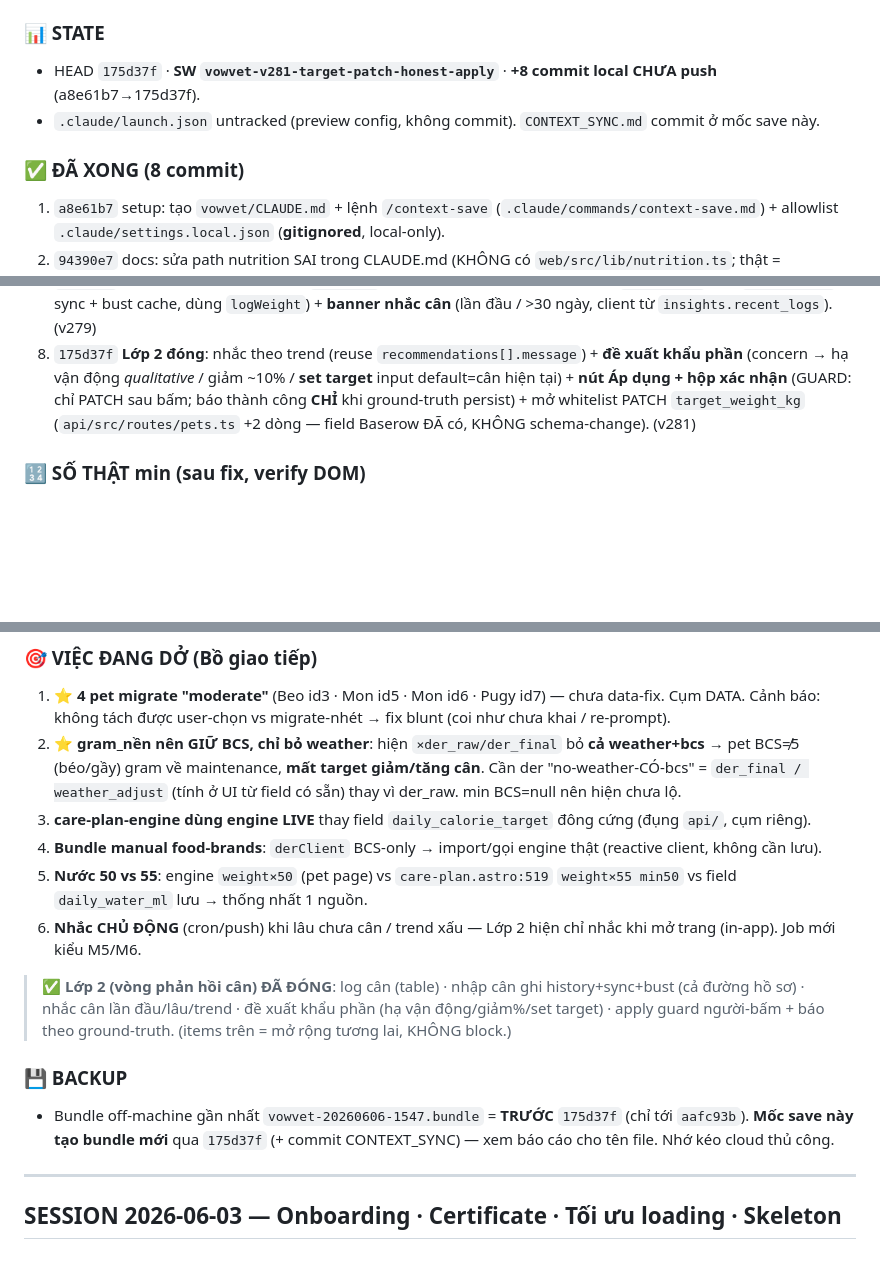
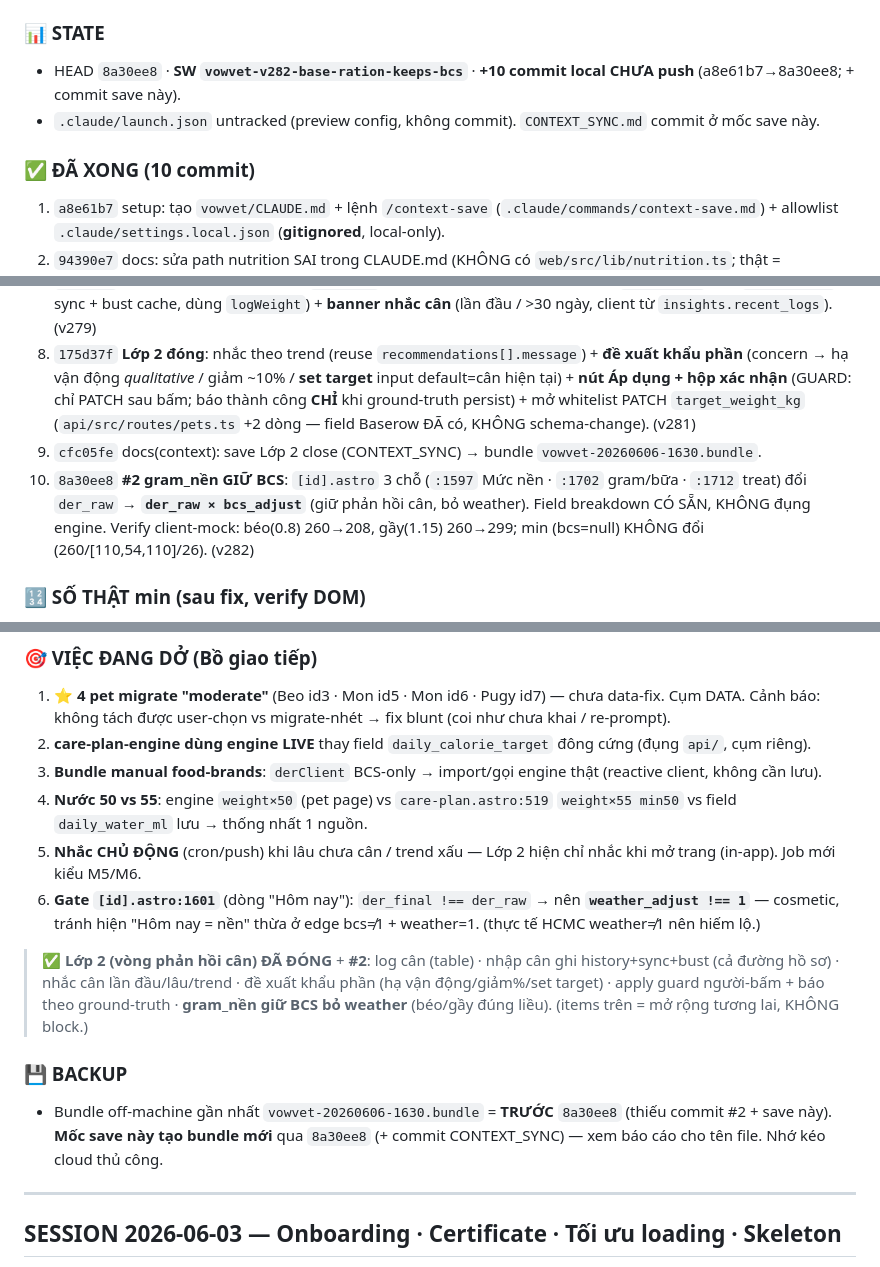
Before and after one commit to duytruongphat99999-sudo/vowvet, a Markdown page: CONTEXT_SYNC.md, 3 parts joined by grey strips. Rendered like a GitHub page; blank space fills up the shorter version.

Commit message:
docs(context): save #2 close (base ration keeps BCS) — HEAD 8a30ee8, SW v282
Co-authored-by: Claude Opus 4.8 (1M context) <noreply@anthropic.com>

```diff
--- a/CONTEXT_SYNC.md
+++ b/CONTEXT_SYNC.md
@@ -13,10 +13,10 @@
 > Arc: setup → recon nutrition (3 nguồn DER lệch) → engine A AAHA/WSAVA → hợp nhất nguồn → pet page base/today split + data-fix min → **Lớp 2**: bịt rò ghi-cân + nhắc cân + đề xuất khẩu phần + apply guard + mở whitelist `target_weight_kg`. *(APPEND — KHÔNG ghi đè.)*
 
 ### 📊 STATE
-- HEAD `175d37f` · **SW `vowvet-v281-target-patch-honest-apply`** · **+8 commit local CHƯA push** (a8e61b7→175d37f).
+- HEAD `8a30ee8` · **SW `vowvet-v282-base-ration-keeps-bcs`** · **+10 commit local CHƯA push** (a8e61b7→8a30ee8; + commit save này).
 - `.claude/launch.json` untracked (preview config, không commit). `CONTEXT_SYNC.md` commit ở mốc save này.
 
-### ✅ ĐÃ XONG (8 commit)
+### ✅ ĐÃ XONG (10 commit)
 1. `a8e61b7` setup: tạo `vowvet/CLAUDE.md` + lệnh `/context-save` (`.claude/commands/context-save.md`) + allowlist `.claude/settings.local.json` (**gitignored**, local-only).
 2. `94390e7` docs: sửa path nutrition SAI trong CLAUDE.md (KHÔNG có `web/src/lib/nutrition.ts`; thật = `shared/nutrition-engine.ts` + `api/src/lib|routes/nutrition.ts` + DER client `food-brands.astro`) + ghi **ENGINE là chân lý DER**.
 3. `43e4b7e` **Cluster-1** fix engine A (`shared/nutrition-engine.ts`) chuẩn **AAHA/WSAVA**: default activity `moderate`→**`sedentary`** (1.6→1.2 khi null), bỏ phạt **senior 0.9→1.0 / geriatric 0.85→1.0**, thêm field **`ageingNote`** (senior/geri). **RER & generateMealPlan KHÔNG đổi**.
@@ -25,6 +25,8 @@
 6. `aafc93b` docs(context): save Bước 3 + Lớp 2 recon (CONTEXT_SYNC) → bundle off-machine `vowvet-20260606-1547.bundle`.
 7. `d29d161` **Lớp 2 p1**: bịt rò ghi-cân — `saveEdit` đổi cân qua hồ sơ giờ cũng POST `weight-log` (ghi `weight_logs` + sync + bust cache, dùng `logWeight`) + **banner nhắc cân** (lần đầu / >30 ngày, client từ `insights.recent_logs`). (v279)
 8. `175d37f` **Lớp 2 đóng**: nhắc theo trend (reuse `recommendations[].message`) + **đề xuất khẩu phần** (concern → hạ vận động *qualitative* / giảm ~10% / **set target** input default=cân hiện tại) + **nút Áp dụng + hộp xác nhận** (GUARD: chỉ PATCH sau bấm; báo thành công **CHỈ** khi ground-truth persist) + mở whitelist PATCH `target_weight_kg` (`api/src/routes/pets.ts` +2 dòng — field Baserow ĐÃ có, KHÔNG schema-change). (v281)
+9. `cfc05fe` docs(context): save Lớp 2 close (CONTEXT_SYNC) → bundle `vowvet-20260606-1630.bundle`.
+10. `8a30ee8` **#2 gram_nền GIỮ BCS**: `[id].astro` 3 chỗ (`:1597` Mức nền · `:1702` gram/bữa · `:1712` treat) đổi `der_raw` → **`der_raw × bcs_adjust`** (giữ phản hồi cân, bỏ weather). Field breakdown CÓ SẴN, KHÔNG đụng engine. Verify client-mock: béo(0.8) 260→208, gầy(1.15) 260→299; min (bcs=null) KHÔNG đổi (260/[110,54,110]/26). (v282)
 
 ### 🔢 SỐ THẬT min (sau fix, verify DOM)
 - der_raw **260** (Mức nền) / der_final **234** (Hôm nay = ×0.9 weather HCMC) · activity=sedentary · BCS=null.
@@ -45,16 +47,16 @@
 
 ### 🎯 VIỆC ĐANG DỞ (Bồ giao tiếp)
 1. ⭐ **4 pet migrate "moderate"** (Beo id3 · Mon id5 · Mon id6 · Pugy id7) — chưa data-fix. Cụm DATA. Cảnh báo: không tách được user-chọn vs migrate-nhét → fix blunt (coi như chưa khai / re-prompt).
-2. ⭐ **gram_nền nên GIỮ BCS, chỉ bỏ weather**: hiện `×der_raw/der_final` bỏ **cả weather+bcs** → pet BCS≠5 (béo/gầy) gram về maintenance, **mất target giảm/tăng cân**. Cần der "no-weather-CÓ-bcs" = `der_final / weather_adjust` (tính ở UI từ field có sẵn) thay vì der_raw. min BCS=null nên hiện chưa lộ.
-3. **care-plan-engine dùng engine LIVE** thay field `daily_calorie_target` đông cứng (đụng `api/`, cụm riêng).
-4. **Bundle manual food-brands**: `derClient` BCS-only → import/gọi engine thật (reactive client, không cần lưu).
-5. **Nước 50 vs 55**: engine `weight×50` (pet page) vs `care-plan.astro:519` `weight×55 min50` vs field `daily_water_ml` lưu → thống nhất 1 nguồn.
-6. **Nhắc CHỦ ĐỘNG** (cron/push) khi lâu chưa cân / trend xấu — Lớp 2 hiện chỉ nhắc khi mở trang (in-app). Job mới kiểu M5/M6.
+2. **care-plan-engine dùng engine LIVE** thay field `daily_calorie_target` đông cứng (đụng `api/`, cụm riêng).
+3. **Bundle manual food-brands**: `derClient` BCS-only → import/gọi engine thật (reactive client, không cần lưu).
+4. **Nước 50 vs 55**: engine `weight×50` (pet page) vs `care-plan.astro:519` `weight×55 min50` vs field `daily_water_ml` lưu → thống nhất 1 nguồn.
+5. **Nhắc CHỦ ĐỘNG** (cron/push) khi lâu chưa cân / trend xấu — Lớp 2 hiện chỉ nhắc khi mở trang (in-app). Job mới kiểu M5/M6.
+6. **Gate `[id].astro:1601`** (dòng "Hôm nay"): `der_final !== der_raw` → nên **`weather_adjust !== 1`** — cosmetic, tránh hiện "Hôm nay = nền" thừa ở edge bcs≠1 + weather=1. (thực tế HCMC weather≠1 nên hiếm lộ.)
 
-> ✅ **Lớp 2 (vòng phản hồi cân) ĐÃ ĐÓNG**: log cân (table) · nhập cân ghi history+sync+bust (cả đường hồ sơ) · nhắc cân lần đầu/lâu/trend · đề xuất khẩu phần (hạ vận động/giảm%/set target) · apply guard người-bấm + báo theo ground-truth. (items trên = mở rộng tương lai, KHÔNG block.)
+> ✅ **Lớp 2 (vòng phản hồi cân) ĐÃ ĐÓNG** + **#2**: log cân (table) · nhập cân ghi history+sync+bust (cả đường hồ sơ) · nhắc cân lần đầu/lâu/trend · đề xuất khẩu phần (hạ vận động/giảm%/set target) · apply guard người-bấm + báo theo ground-truth · **gram_nền giữ BCS bỏ weather** (béo/gầy đúng liều). (items trên = mở rộng tương lai, KHÔNG block.)
 
 ### 💾 BACKUP
-- Bundle off-machine gần nhất `vowvet-20260606-1547.bundle` = **TRƯỚC** `175d37f` (chỉ tới `aafc93b`). **Mốc save này tạo bundle mới** qua `175d37f` (+ commit CONTEXT_SYNC) — xem báo cáo cho tên file. Nhớ kéo cloud thủ công.
+- Bundle off-machine gần nhất `vowvet-20260606-1630.bundle` = **TRƯỚC** `8a30ee8` (thiếu commit #2 + save này). **Mốc save này tạo bundle mới** qua `8a30ee8` (+ commit CONTEXT_SYNC) — xem báo cáo cho tên file. Nhớ kéo cloud thủ công.
 
 ---
 
```
Also changed, not shown: other parts of CONTEXT_SYNC.md (+1 -1 lines).
